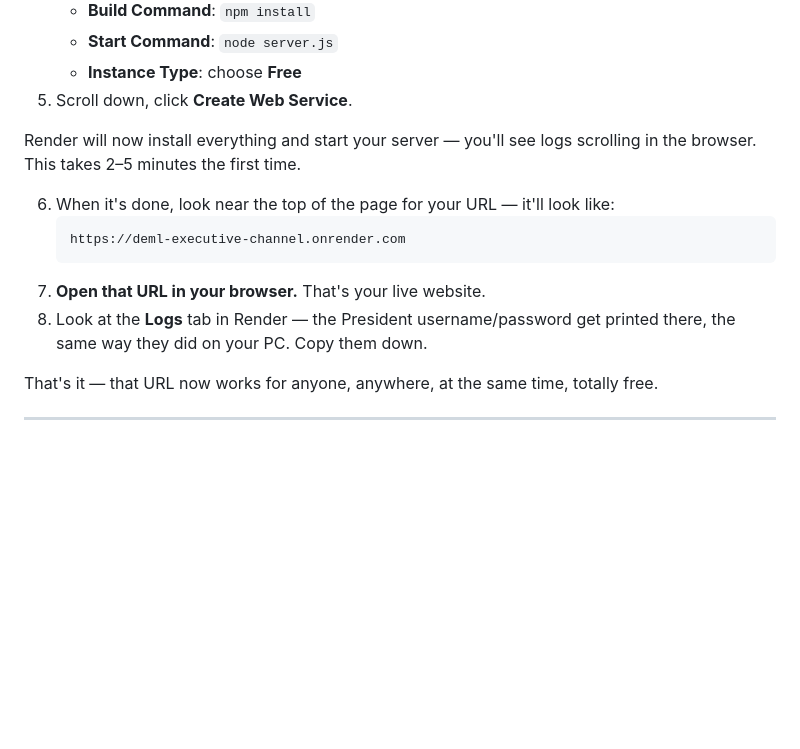
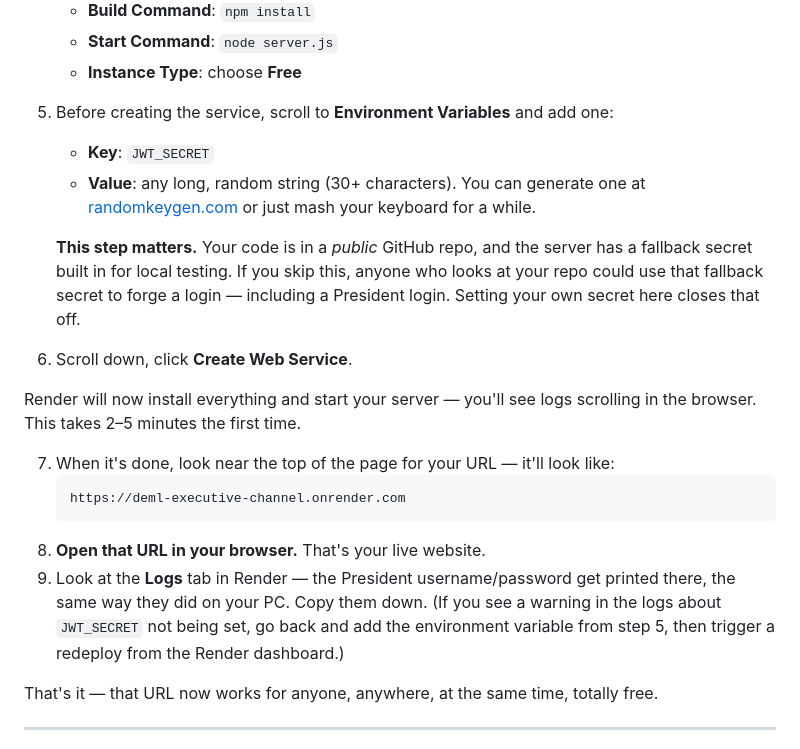
Before and after one commit to galibmahabub/deml-executive-channel, a Markdown page: DEPLOY.md, the part around one of its changes. GitHub-like rendering; blank space fills up the shorter version.

````diff
--- a/DEPLOY.md
+++ b/DEPLOY.md
@@ -45,19 +45,34 @@ a `public` folder listed.
    - **Build Command**: `npm install`
    - **Start Command**: `node server.js`
    - **Instance Type**: choose **Free**
-5. Scroll down, click **Create Web Service**.
+5. Before creating the service, scroll to **Environment Variables** and add
+   one:
+   - **Key**: `JWT_SECRET`
+   - **Value**: any long, random string (30+ characters). You can generate
+     one at [randomkeygen.com](https://randomkeygen.com) or just mash your
+     keyboard for a while.
+
+   **This step matters.** Your code is in a *public* GitHub repo, and the
+   server has a fallback secret built in for local testing. If you skip
+   this, anyone who looks at your repo could use that fallback secret to
+   forge a login — including a President login. Setting your own secret
+   here closes that off.
+6. Scroll down, click **Create Web Service**.
 
 Render will now install everything and start your server — you'll see logs
 scrolling in the browser. This takes 2–5 minutes the first time.
 
-6. When it's done, look near the top of the page for your URL — it'll look
+7. When it's done, look near the top of the page for your URL — it'll look
    like:
    ```
    https://deml-executive-channel.onrender.com
    ```
-7. **Open that URL in your browser.** That's your live website.
-8. Look at the **Logs** tab in Render — the President username/password get
-   printed there, the same way they did on your PC. Copy them down.
+8. **Open that URL in your browser.** That's your live website.
+9. Look at the **Logs** tab in Render — the President username/password get
+   printed there, the same way they did on your PC. Copy them down. (If you
+   see a warning in the logs about `JWT_SECRET` not being set, go back and
+   add the environment variable from step 5, then trigger a redeploy from
+   the Render dashboard.)
 
 That's it — that URL now works for anyone, anywhere, at the same time,
 totally free.
````
Also changed, not shown: other parts of DEPLOY.md (+1 -1 lines).
